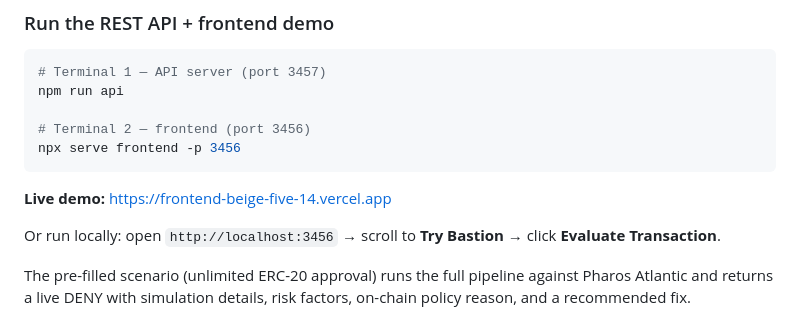
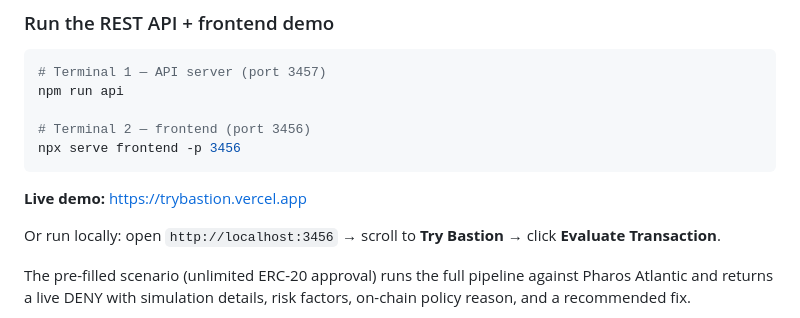
Before and after one commit to IamHarrie-Labs/pharos-bastion, a Markdown page: README.md, the part around the change. Drawn GitHub-style.

Commit message:
docs: update live demo URL to trybastion.vercel.app
Co-Authored-By: Claude Sonnet 4.6 <noreply@anthropic.com>

````diff
--- a/README.md
+++ b/README.md
@@ -131,7 +131,7 @@ npm run api
 npx serve frontend -p 3456
 ```
 
-**Live demo:** [https://frontend-beige-five-14.vercel.app](https://frontend-beige-five-14.vercel.app)
+**Live demo:** [https://trybastion.vercel.app](https://trybastion.vercel.app)
 
 Or run locally: open `http://localhost:3456` → scroll to **Try Bastion** → click **Evaluate Transaction**.
 
````
